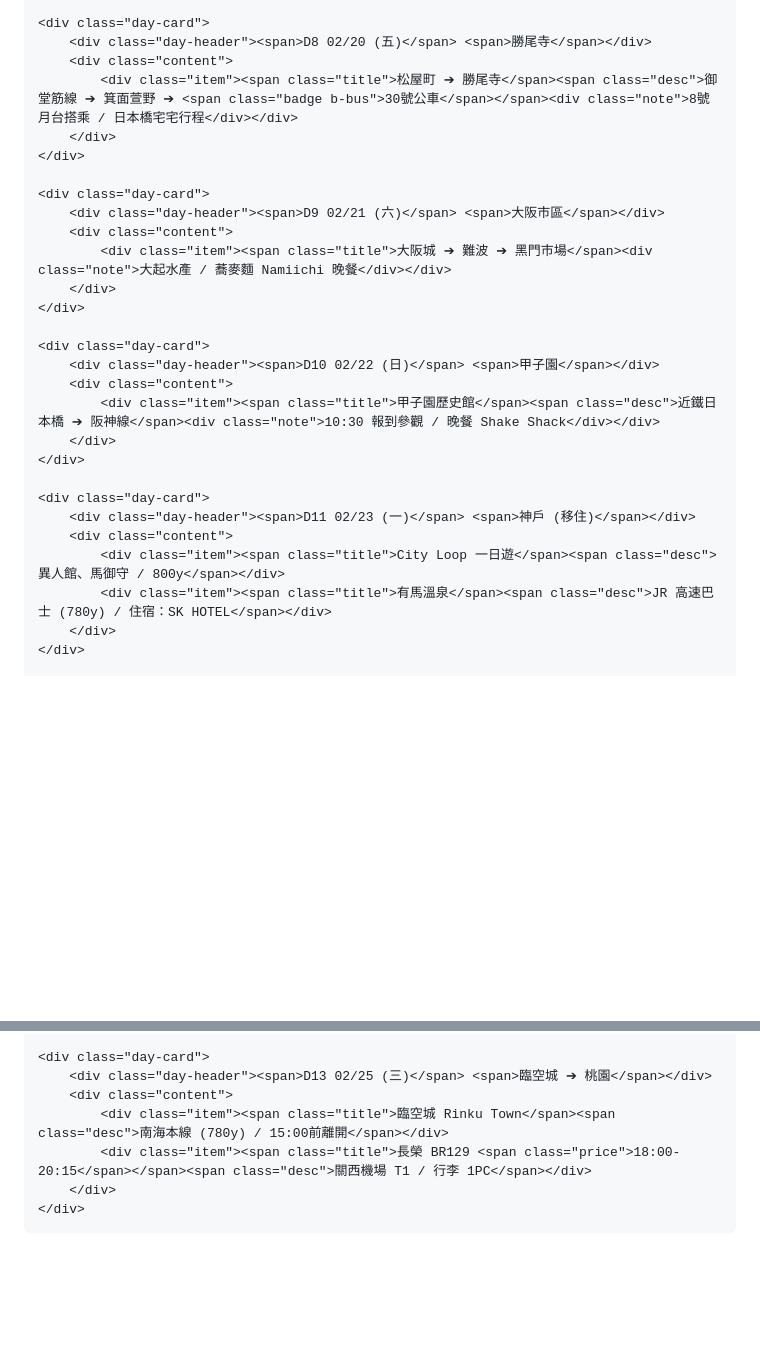
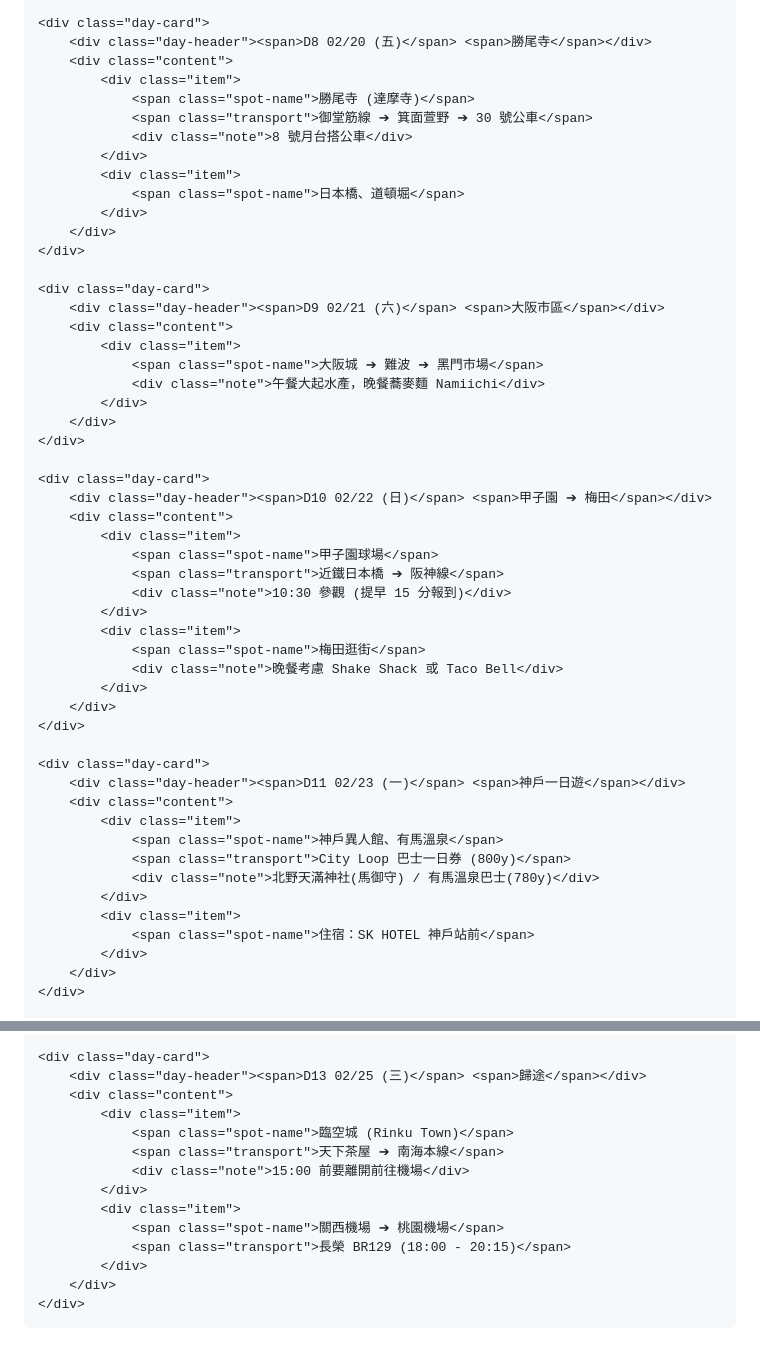
Before and after one commit to teresawil318-art/OSAKA2026, a Markdown page: README.md, 2 parts joined by grey strips. GitHub-like rendering; blank space fills up the shorter version.

```diff
--- a/README.md
+++ b/README.md
@@ -83,29 +119,53 @@
     <div class="day-card">
         <div class="day-header"><span>D8 02/20 (五)</span> <span>勝尾寺</span></div>
         <div class="content">
-            <div class="item"><span class="title">松屋町 ➔ 勝尾寺</span><span class="desc">御堂筋線 ➔ 箕面萱野 ➔ <span class="badge b-bus">30號公車</span></span><div class="note">8號月台搭乘 / 日本橋宅宅行程</div></div>
+            <div class="item">
+                <span class="spot-name">勝尾寺 (達摩寺)</span>
+                <span class="transport">御堂筋線 ➔ 箕面萱野 ➔ 30 號公車</span>
+                <div class="note">8 號月台搭公車</div>
+            </div>
+            <div class="item">
+                <span class="spot-name">日本橋、道頓堀</span>
+            </div>
         </div>
     </div>
 
     <div class="day-card">
         <div class="day-header"><span>D9 02/21 (六)</span> <span>大阪市區</span></div>
         <div class="content">
-            <div class="item"><span class="title">大阪城 ➔ 難波 ➔ 黑門市場</span><div class="note">大起水產 / 蕎麥麵 Namiichi 晚餐</div></div>
+            <div class="item">
+                <span class="spot-name">大阪城 ➔ 難波 ➔ 黑門市場</span>
+                <div class="note">午餐大起水產，晚餐蕎麥麵 Namiichi</div>
+            </div>
         </div>
     </div>
 
     <div class="day-card">
-        <div class="day-header"><span>D10 02/22 (日)</span> <span>甲子園</span></div>
+        <div class="day-header"><span>D10 02/22 (日)</span> <span>甲子園 ➔ 梅田</span></div>
         <div class="content">
-            <div class="item"><span class="title">甲子園歷史館</span><span class="desc">近鐵日本橋 ➔ 阪神線</span><div class="note">10:30 報到參觀 / 晚餐 Shake Shack</div></div>
+            <div class="item">
+                <span class="spot-name">甲子園球場</span>
+                <span class="transport">近鐵日本橋 ➔ 阪神線</span>
+                <div class="note">10:30 參觀 (提早 15 分報到)</div>
+            </div>
+            <div class="item">
+                <span class="spot-name">梅田逛街</span>
+                <div class="note">晚餐考慮 Shake Shack 或 Taco Bell</div>
+            </div>
         </div>
     </div>
 
     <div class="day-card">
-        <div class="day-header"><span>D11 02/23 (一)</span> <span>神戶 (移住)</span></div>
+        <div class="day-header"><span>D11 02/23 (一)</span> <span>神戶一日遊</span></div>
         <div class="content">
-            <div class="item"><span class="title">City Loop 一日遊</span><span class="desc">異人館、馬御守 / 800y</span></div>
-            <div class="item"><span class="title">有馬溫泉</span><span class="desc">JR 高速巴士 (780y) / 住宿：SK HOTEL</span></div>
+            <div class="item">
+                <span class="spot-name">神戶異人館、有馬溫泉</span>
+                <span class="transport">City Loop 巴士一日券 (800y)</span>
+                <div class="note">北野天滿神社(馬御守) / 有馬溫泉巴士(780y)</div>
+            </div>
+            <div class="item">
+                <span class="spot-name">住宿：SK HOTEL 神戶站前</span>
+            </div>
         </div>
     </div>
 
@@ -118,10 +185,17 @@
     </div>
 
     <div class="day-card">
-        <div class="day-header"><span>D13 02/25 (三)</span> <span>臨空城 ➔ 桃園</span></div>
+        <div class="day-header"><span>D13 02/25 (三)</span> <span>歸途</span></div>
         <div class="content">
-            <div class="item"><span class="title">臨空城 Rinku Town</span><span class="desc">南海本線 (780y) / 15:00前離開</span></div>
-            <div class="item"><span class="title">長榮 BR129 <span class="price">18:00-20:15</span></span><span class="desc">關西機場 T1 / 行李 1PC</span></div>
+            <div class="item">
+                <span class="spot-name">臨空城 (Rinku Town)</span>
+                <span class="transport">天下茶屋 ➔ 南海本線</span>
+                <div class="note">15:00 前要離開前往機場</div>
+            </div>
+            <div class="item">
+                <span class="spot-name">關西機場 ➔ 桃園機場</span>
+                <span class="transport">長榮 BR129 (18:00 - 20:15)</span>
+            </div>
         </div>
     </div>
 
```
Also changed, not shown: other parts of README.md (+76 -33 lines).
